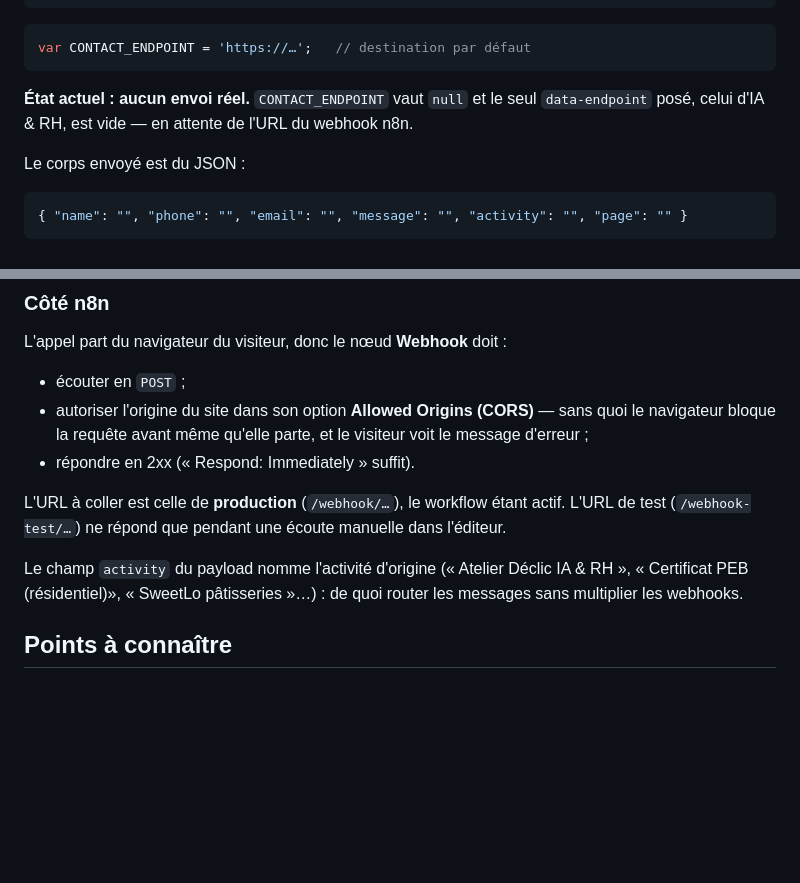
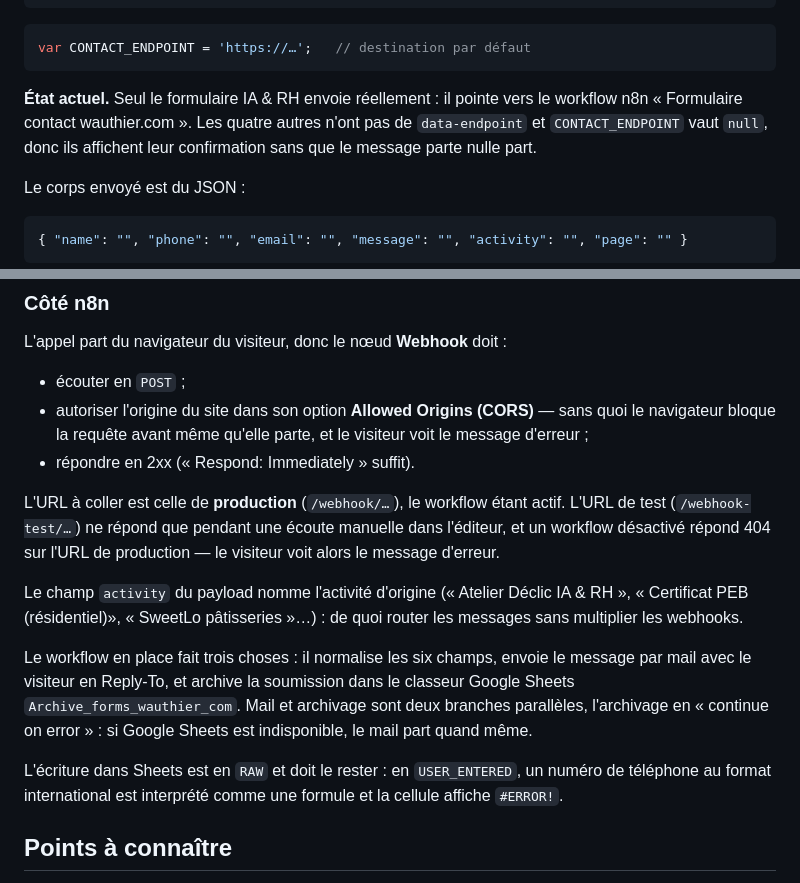
Before and after one commit to phwauthier73/wauthier.com, a Markdown page: README.md, 2 parts joined by grey strips. GitHub-like rendering; blank space fills up the shorter version.

Commit message:
Documente l'archivage Google Sheets du formulaire de contact
Le workflow n8n archive désormais chaque soumission dans le classeur
Archive_forms_wauthier_com, en branche parallèle de l'envoi du mail : une
indisponibilité de Google Sheets ne doit pas coûter le message.

Note aussi le piège du format d'écriture. En USER_ENTERED, Google Sheets lit
un numéro international comme une formule et la cellule affiche #ERROR! —
d'où l'écriture en RAW, vérifiée sur un envoi de test.

Co-Authored-By: Claude Opus 5 <noreply@anthropic.com>
Claude-Session: https://claude.ai/code/session_01UVwekSYHwTAERfSuZnmKJg

````diff
--- a/README.md
+++ b/README.md
@@ -65,9 +65,10 @@ dans le prototype.
 var CONTACT_ENDPOINT = 'https://…';   // destination par défaut
 ```
 
-**État actuel : aucun envoi réel.** `CONTACT_ENDPOINT` vaut `null` et le seul
-`data-endpoint` posé, celui d'IA & RH, est vide — en attente de l'URL du
-webhook n8n.
+**État actuel.** Seul le formulaire IA & RH envoie réellement : il pointe vers
+le workflow n8n « Formulaire contact wauthier.com ». Les quatre autres n'ont
+pas de `data-endpoint` et `CONTACT_ENDPOINT` vaut `null`, donc ils affichent
+leur confirmation sans que le message parte nulle part.
 
 Le corps envoyé est du JSON :
 
@@ -89,11 +90,22 @@ L'appel part du navigateur du visiteur, donc le nœud **Webhook** doit :
 
 L'URL à coller est celle de **production** (`/webhook/…`), le workflow étant
 actif. L'URL de test (`/webhook-test/…`) ne répond que pendant une écoute
-manuelle dans l'éditeur.
+manuelle dans l'éditeur, et un workflow désactivé répond 404 sur l'URL de
+production — le visiteur voit alors le message d'erreur.
 
 Le champ `activity` du payload nomme l'activité d'origine (« Atelier Déclic
 IA & RH », « Certificat PEB (résidentiel)», « SweetLo pâtisseries »…) : de quoi
 router les messages sans multiplier les webhooks.
+
+Le workflow en place fait trois choses : il normalise les six champs, envoie le
+message par mail avec le visiteur en Reply-To, et archive la soumission dans le
+classeur Google Sheets `Archive_forms_wauthier_com`. Mail et archivage sont deux
+branches parallèles, l'archivage en « continue on error » : si Google Sheets est
+indisponible, le mail part quand même.
+
+L'écriture dans Sheets est en `RAW` et doit le rester : en `USER_ENTERED`, un
+numéro de téléphone au format international est interprété comme une formule et
+la cellule affiche `#ERROR!`.
 
 ## Points à connaître
 
````
